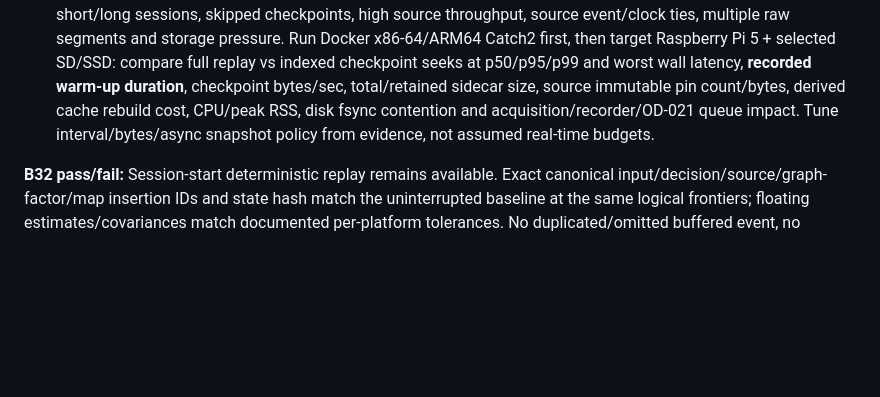
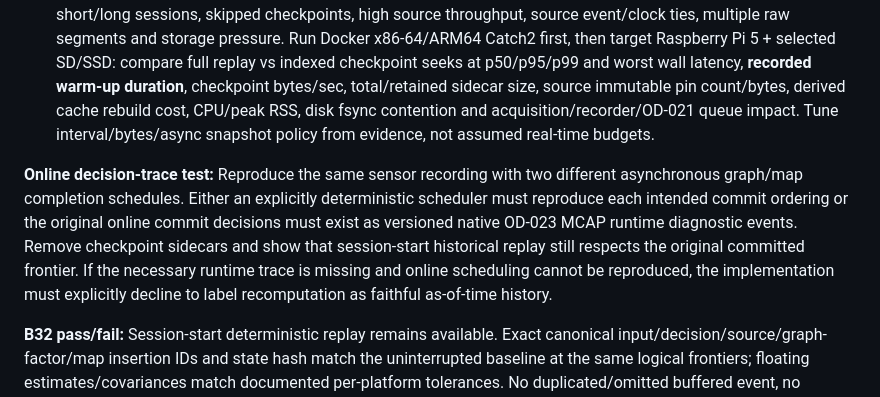
Before and after one commit to civcode/2d-fusion-slam, a Markdown page: docs/benchmarks-and-datasets.md, the part around the change. GitHub-like rendering; blank space fills up the shorter version.

Commit message:
docs: test MCAP-authoritative historical commit trace in B32

```diff
--- a/docs/benchmarks-and-datasets.md
+++ b/docs/benchmarks-and-datasets.md
@@ -545,6 +545,8 @@ The **first** count, byte or applicable host-steady age ceiling exceeded trigger
 9. **Historical versus optimized:** Build an online run that closes a loop only at **T+20 s**, and independently produce an OD-014 **offline finalized** reconstruction using all scans. A seek to T in `HISTORICAL_AS_OF` must reproduce pre-loop graph/covariance, tracking validity and original last-fix time, not a future-corrected trajectory. `OFFLINE_OPTIMIZED` may show corrected T pose but must carry distinct reconstruction-generation/provenance and no claim that the earlier online robot knew it. Replay command/config/PRNG and asynchronous result **commit** events deterministically to avoid future-data leakage.
 10. **Cadence, resource and benchmark report:** Test targets **29.9/30.0/30.1 s**, extra frozen-submap checkpoints, short/long sessions, skipped checkpoints, high source throughput, source event/clock ties, multiple raw segments and storage pressure. Run Docker x86-64/ARM64 Catch2 first, then target Raspberry Pi 5 + selected SD/SSD: compare full replay vs indexed checkpoint seeks at p50/p95/p99 and worst wall latency, **recorded warm-up duration**, checkpoint bytes/sec, total/retained sidecar size, source immutable pin count/bytes, derived cache rebuild cost, CPU/peak RSS, disk fsync contention and acquisition/recorder/OD-021 queue impact. Tune interval/bytes/async snapshot policy from evidence, not assumed real-time budgets.
 
+**Online decision-trace test:** Reproduce the same sensor recording with two different asynchronous graph/map completion schedules. Either an explicitly deterministic scheduler must reproduce each intended commit ordering or the original online commit decisions must exist as versioned native OD-023 MCAP runtime diagnostic events. Remove checkpoint sidecars and show that session-start historical replay still respects the original committed frontier. If the necessary runtime trace is missing and online scheduling cannot be reproduced, the implementation must explicitly decline to label recomputation as faithful as-of-time history.
+
 **B32 pass/fail:** Session-start deterministic replay remains available. Exact canonical input/decision/source/graph-factor/map insertion IDs and state hash match the uninterrupted baseline at the same logical frontiers; floating estimates/covariances match documented per-platform tolerances. No duplicated/omitted buffered event, no LOST/RELOCALIZING validity bypass, no future loop closure in historical mode, no raw MCAP mutation or false COMPLETE status, no unchecked native solver memory dump, no silent checkpoint incompatibility, no unbounded checkpoint retention or acquisition blocking. **Correct fallback and explicit incompatibility diagnostics count as safe passes**. The interval/warm-up and Pi latency remain *unmeasured initial aims* until run.
 
 **B32 report:** Recording/session/schema/segment hashes, mode and requested time/clock epoch/logical event frontier; checkpoint version/source, exact consumed/next source IDs, buffer and pending work summaries, map/graph/algorithm/config hashes, PRNG and async commit log identity, derived-cache provenance, state hash and numeric tolerance diff, fallback reason and degraded source flags, historical-versus-optimized revision separation, indexed/scan wall times, recorded warm-up length, sidecar bytes/pins and resource p50/p95/p99/worst values on specified hardware. No GitHub Actions needed; use local Docker/Catch2 and Pi measurements if available.
```
